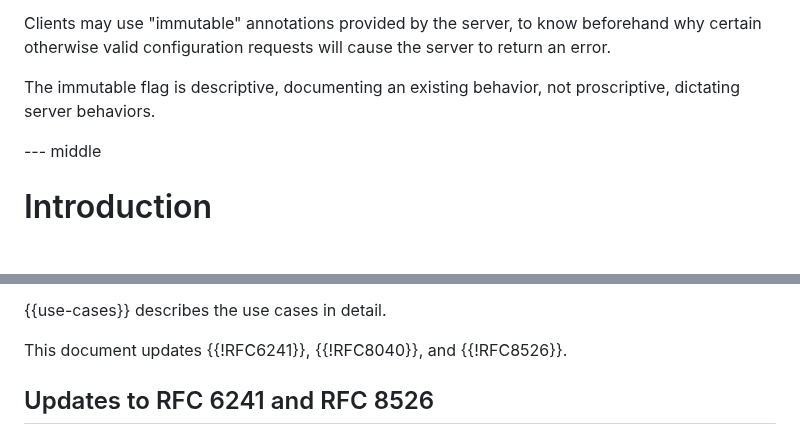
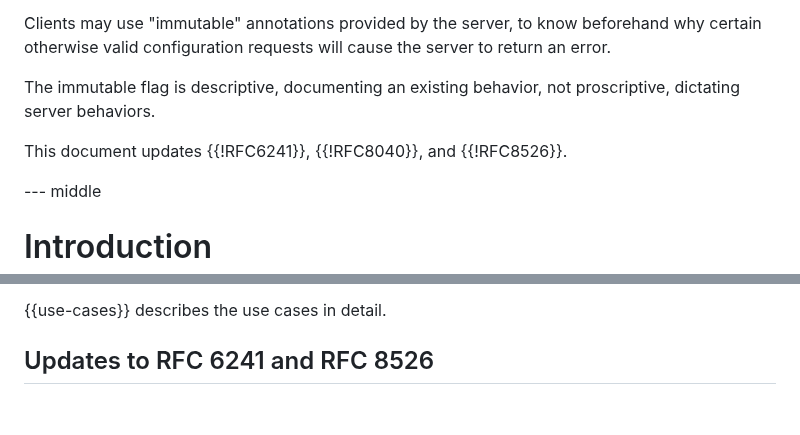
Before and after one commit to netmod-wg/immutable-flag, a Markdown page: draft-ietf-netmod-immutable-flag.md, 2 parts joined by grey strips. Rendered like a GitHub page; blank space fills up the shorter version.

```diff
--- a/draft-ietf-netmod-immutable-flag.md
+++ b/draft-ietf-netmod-immutable-flag.md
@@ -86,6 +86,8 @@ informative:
    The immutable flag is descriptive, documenting an existing behavior, not
    proscriptive, dictating server behaviors.
 
+   This document updates {{!RFC6241}}, {{!RFC8040}}, and {{!RFC8526}}.
+
 --- middle
 
 # Introduction
@@ -137,7 +139,6 @@ informative:
 
    {{use-cases}} describes the use cases in detail.
 
-  This document updates {{!RFC6241}}, {{!RFC8040}}, and {{!RFC8526}}.
 
 
 ## Updates to RFC 6241 and RFC 8526
```
Also changed, not shown: other parts of draft-ietf-netmod-immutable-flag.md (+1 -1 lines).
